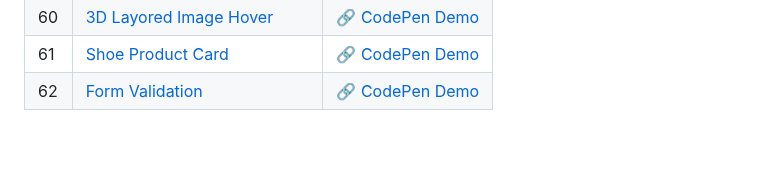
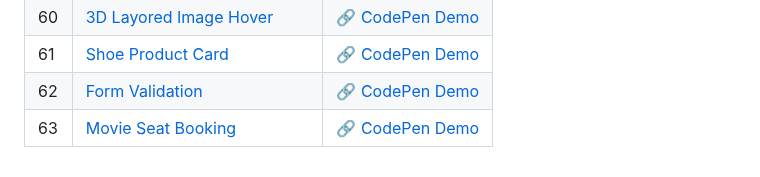
Before and after one commit to sidneyshafer/mini-web-projects, a Markdown page: README.md, the part around the change. Drawn GitHub-style; blank space fills up the shorter version.

Commit message:
Update README. Add project #63

```diff
--- a/README.md
+++ b/README.md
@@ -65,3 +65,4 @@
 | 60 | [3D Layored Image Hover](60-3d-layored-image-hover) | :link: [CodePen Demo](https://codepen.io/sidneyshafer/pen/mdgRZPj) |
 | 61 | [Shoe Product Card](61-shoe-product-card) | :link: [CodePen Demo](https://codepen.io/sidneyshafer/pen/dyLNBOd) |
 | 62 | [Form Validation](62-form-validation) | :link: [CodePen Demo](https://codepen.io/sidneyshafer/pen/abxLxPJ) |
+| 63 | [Movie Seat Booking](63-movie-seat-booking) | :link: [CodePen Demo](https://codepen.io/sidneyshafer/pen/poBdgPB) |
```
